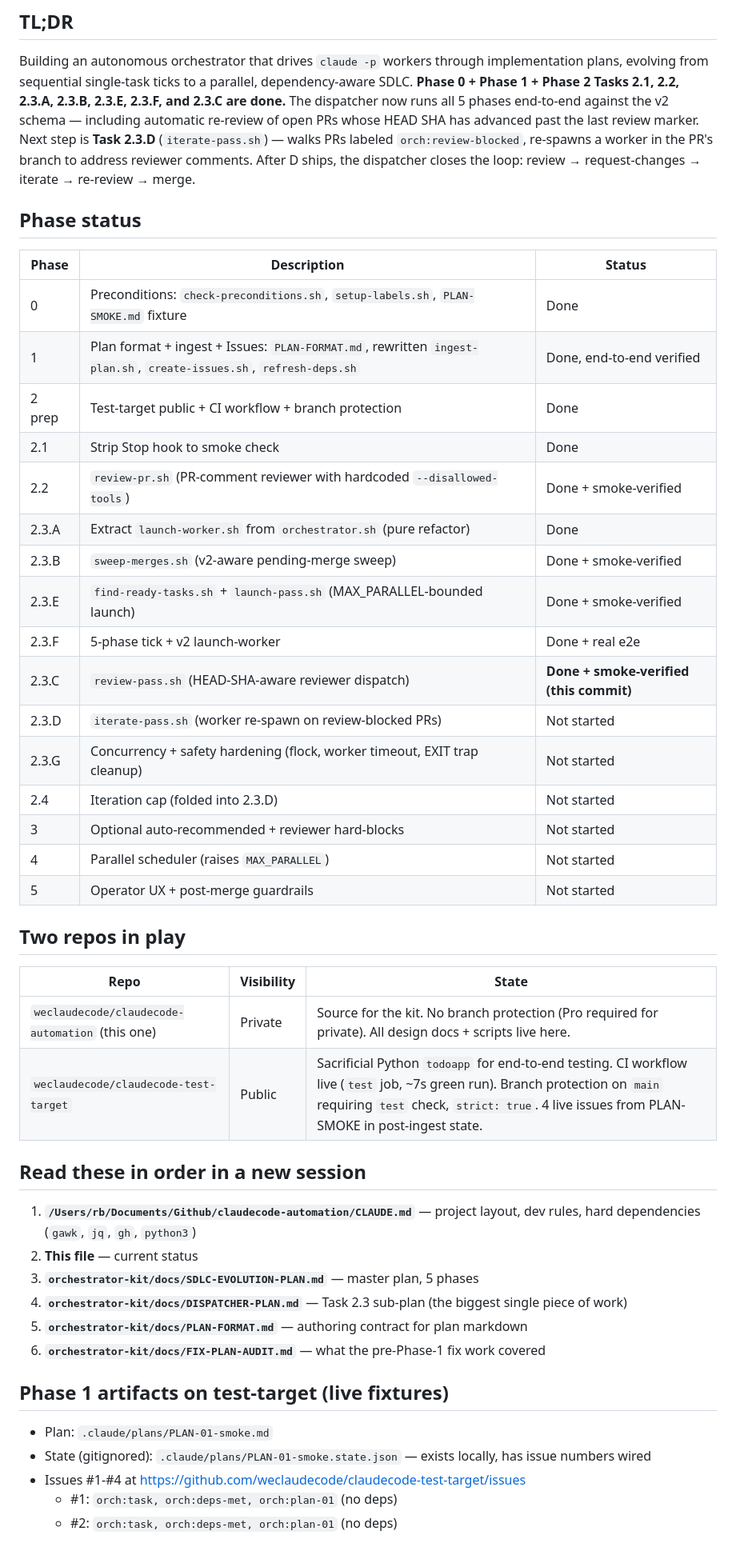
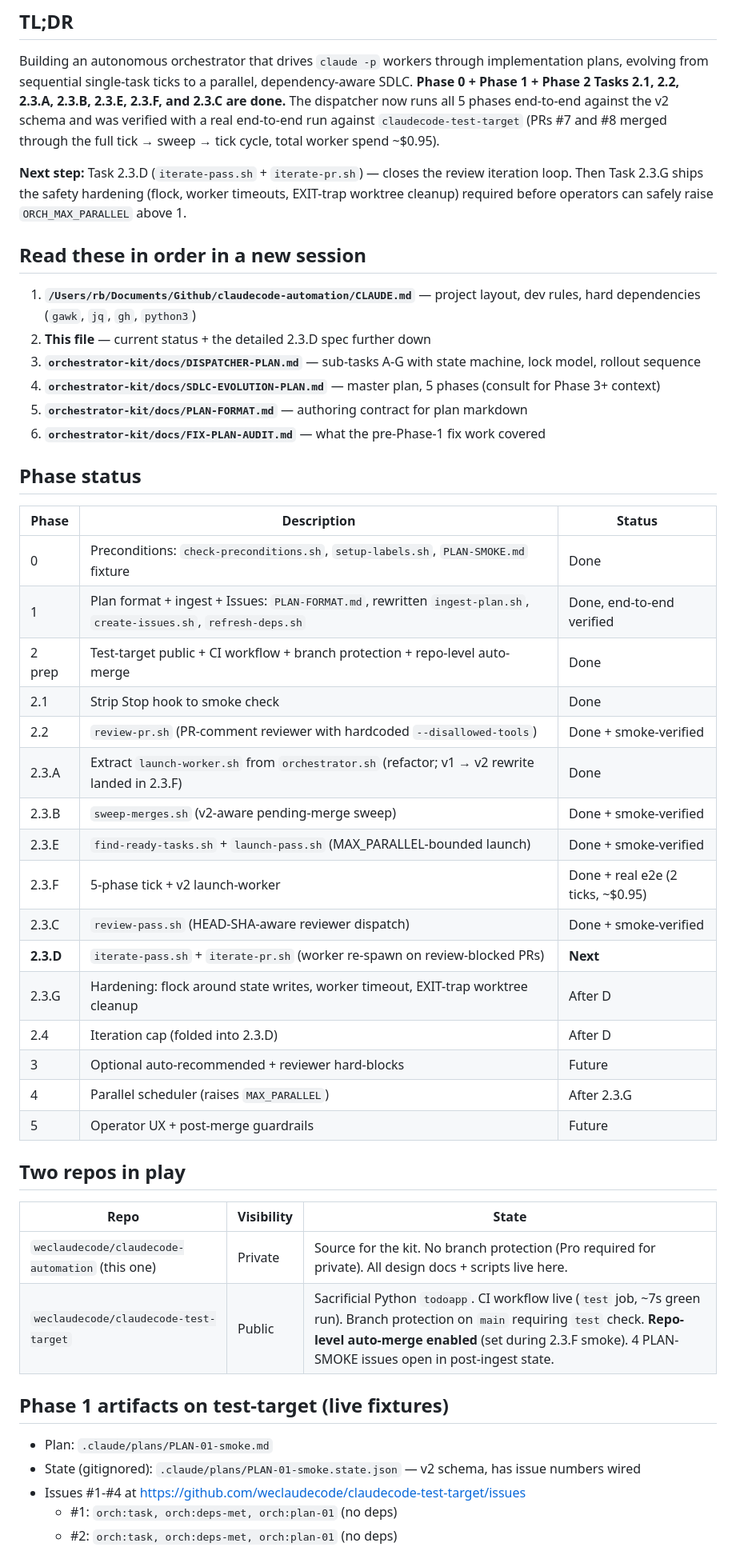
Before and after one commit to weclaudecode/claudecode-automation, a Markdown page: orchestrator-kit/docs/SESSION-HANDOFF.md, the part around one of its changes. Shown at 80% size. GitHub-like rendering.

```diff
--- a/orchestrator-kit/docs/SESSION-HANDOFF.md
+++ b/orchestrator-kit/docs/SESSION-HANDOFF.md
@@ -10,12 +10,24 @@ Building an autonomous orchestrator that drives `claude -p` workers through
 implementation plans, evolving from sequential single-task ticks to a
 parallel, dependency-aware SDLC. **Phase 0 + Phase 1 + Phase 2 Tasks 2.1,
 2.2, 2.3.A, 2.3.B, 2.3.E, 2.3.F, and 2.3.C are done.** The dispatcher
-now runs all 5 phases end-to-end against the v2 schema — including
-automatic re-review of open PRs whose HEAD SHA has advanced past the
-last review marker. Next step is **Task 2.3.D** (`iterate-pass.sh`) —
-walks PRs labeled `orch:review-blocked`, re-spawns a worker in the PR's
-branch to address reviewer comments. After D ships, the dispatcher
-closes the loop: review → request-changes → iterate → re-review → merge.
+now runs all 5 phases end-to-end against the v2 schema and was verified
+with a real end-to-end run against `claudecode-test-target` (PRs #7
+and #8 merged through the full tick → sweep → tick cycle, total worker
+spend ~$0.95).
+
+**Next step:** Task 2.3.D (`iterate-pass.sh` + `iterate-pr.sh`) — closes
+the review iteration loop. Then Task 2.3.G ships the safety hardening
+(flock, worker timeouts, EXIT-trap worktree cleanup) required before
+operators can safely raise `ORCH_MAX_PARALLEL` above 1.
+
+## Read these in order in a new session
+
+1. **`/Users/rb/Documents/Github/claudecode-automation/CLAUDE.md`** — project layout, dev rules, hard dependencies (`gawk`, `jq`, `gh`, `python3`)
+2. **This file** — current status + the detailed 2.3.D spec further down
+3. **`orchestrator-kit/docs/DISPATCHER-PLAN.md`** — sub-tasks A-G with state machine, lock model, rollout sequence
+4. **`orchestrator-kit/docs/SDLC-EVOLUTION-PLAN.md`** — master plan, 5 phases (consult for Phase 3+ context)
+5. **`orchestrator-kit/docs/PLAN-FORMAT.md`** — authoring contract for plan markdown
+6. **`orchestrator-kit/docs/FIX-PLAN-AUDIT.md`** — what the pre-Phase-1 fix work covered
 
 ## Phase status
 
@@ -23,41 +35,32 @@ closes the loop: review → request-changes → iterate → re-review → merge.
 |---|---|---|
 | 0 | Preconditions: `check-preconditions.sh`, `setup-labels.sh`, `PLAN-SMOKE.md` fixture | Done |
 | 1 | Plan format + ingest + Issues: `PLAN-FORMAT.md`, rewritten `ingest-plan.sh`, `create-issues.sh`, `refresh-deps.sh` | Done, end-to-end verified |
-| 2 prep | Test-target public + CI workflow + branch protection | Done |
+| 2 prep | Test-target public + CI workflow + branch protection + repo-level auto-merge | Done |
 | 2.1 | Strip Stop hook to smoke check | Done |
 | 2.2 | `review-pr.sh` (PR-comment reviewer with hardcoded `--disallowed-tools`) | Done + smoke-verified |
-| 2.3.A | Extract `launch-worker.sh` from `orchestrator.sh` (pure refactor) | Done |
+| 2.3.A | Extract `launch-worker.sh` from `orchestrator.sh` (refactor; v1 → v2 rewrite landed in 2.3.F) | Done |
 | 2.3.B | `sweep-merges.sh` (v2-aware pending-merge sweep) | Done + smoke-verified |
 | 2.3.E | `find-ready-tasks.sh` + `launch-pass.sh` (MAX_PARALLEL-bounded launch) | Done + smoke-verified |
-| 2.3.F | 5-phase tick + v2 launch-worker | Done + real e2e |
-| 2.3.C | `review-pass.sh` (HEAD-SHA-aware reviewer dispatch) | **Done + smoke-verified (this commit)** |
-| 2.3.D | `iterate-pass.sh` (worker re-spawn on review-blocked PRs) | Not started |
-| 2.3.G | Concurrency + safety hardening (flock, worker timeout, EXIT trap cleanup) | Not started |
-| 2.4 | Iteration cap (folded into 2.3.D) | Not started |
-| 3 | Optional auto-recommended + reviewer hard-blocks | Not started |
-| 4 | Parallel scheduler (raises `MAX_PARALLEL`) | Not started |
-| 5 | Operator UX + post-merge guardrails | Not started |
+| 2.3.F | 5-phase tick + v2 launch-worker | Done + real e2e (2 ticks, ~$0.95) |
+| 2.3.C | `review-pass.sh` (HEAD-SHA-aware reviewer dispatch) | Done + smoke-verified |
+| **2.3.D** | `iterate-pass.sh` + `iterate-pr.sh` (worker re-spawn on review-blocked PRs) | **Next** |
+| 2.3.G | Hardening: flock around state writes, worker timeout, EXIT-trap worktree cleanup | After D |
+| 2.4 | Iteration cap (folded into 2.3.D) | After D |
+| 3 | Optional auto-recommended + reviewer hard-blocks | Future |
+| 4 | Parallel scheduler (raises `MAX_PARALLEL`) | After 2.3.G |
+| 5 | Operator UX + post-merge guardrails | Future |
 
 ## Two repos in play
 
 | Repo | Visibility | State |
 |---|---|---|
 | `weclaudecode/claudecode-automation` (this one) | Private | Source for the kit. No branch protection (Pro required for private). All design docs + scripts live here. |
-| `weclaudecode/claudecode-test-target` | Public | Sacrificial Python `todoapp` for end-to-end testing. CI workflow live (`test` job, ~7s green run). Branch protection on `main` requiring `test` check, `strict: true`. 4 live issues from PLAN-SMOKE in post-ingest state. |
-
-## Read these in order in a new session
-
-1. **`/Users/rb/Documents/Github/claudecode-automation/CLAUDE.md`** — project layout, dev rules, hard dependencies (`gawk`, `jq`, `gh`, `python3`)
-2. **This file** — current status
-3. **`orchestrator-kit/docs/SDLC-EVOLUTION-PLAN.md`** — master plan, 5 phases
-4. **`orchestrator-kit/docs/DISPATCHER-PLAN.md`** — Task 2.3 sub-plan (the biggest single piece of work)
-5. **`orchestrator-kit/docs/PLAN-FORMAT.md`** — authoring contract for plan markdown
-6. **`orchestrator-kit/docs/FIX-PLAN-AUDIT.md`** — what the pre-Phase-1 fix work covered
+| `weclaudecode/claudecode-test-target` | Public | Sacrificial Python `todoapp`. CI workflow live (`test` job, ~7s green run). Branch protection on `main` requiring `test` check. **Repo-level auto-merge enabled** (set during 2.3.F smoke). 4 PLAN-SMOKE issues open in post-ingest state. |
 
 ## Phase 1 artifacts on test-target (live fixtures)
 
 - Plan: `.claude/plans/PLAN-01-smoke.md`
-- State (gitignored): `.claude/plans/PLAN-01-smoke.state.json` — exists locally, has issue numbers wired
+- State (gitignored): `.claude/plans/PLAN-01-smoke.state.json` — v2 schema, has issue numbers wired
 - Issues #1-#4 at https://github.com/weclaudecode/claudecode-test-target/issues
   - #1: `orch:task, orch:deps-met, orch:plan-01` (no deps)
   - #2: `orch:task, orch:deps-met, orch:plan-01` (no deps)
```
Also changed, not shown: other parts of orchestrator-kit/docs/SESSION-HANDOFF.md (+166 -119 lines).
